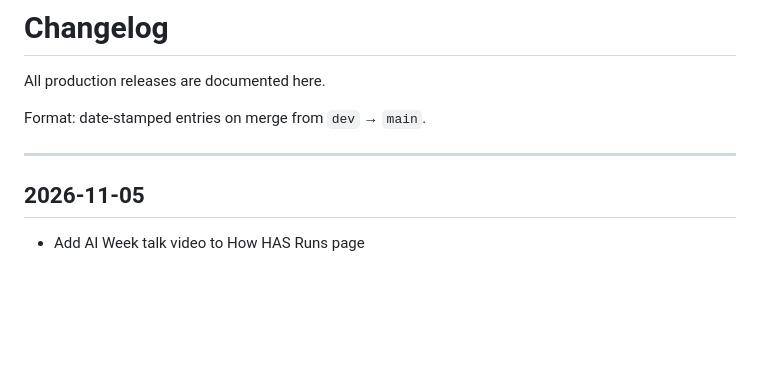
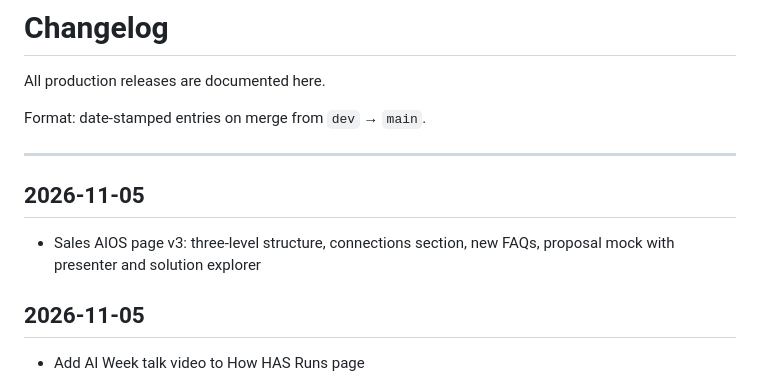
Before and after one commit to mikemckeown-hais/human-ai-systems-site, a Markdown page: CHANGELOG.md, the part around the change. GitHub-like rendering; blank space fills up the shorter version.

Commit message:
Update changelog for 2026-11-05 release

```diff
--- a/CHANGELOG.md
+++ b/CHANGELOG.md
@@ -5,6 +5,10 @@ All production releases are documented here.
 Format: date-stamped entries on merge from `dev` → `main`.
 
 ---
+
+## 2026-11-05
+
+- Sales AIOS page v3: three-level structure, connections section, new FAQs, proposal mock with presenter and solution explorer
 
 ## 2026-11-05
 
```
